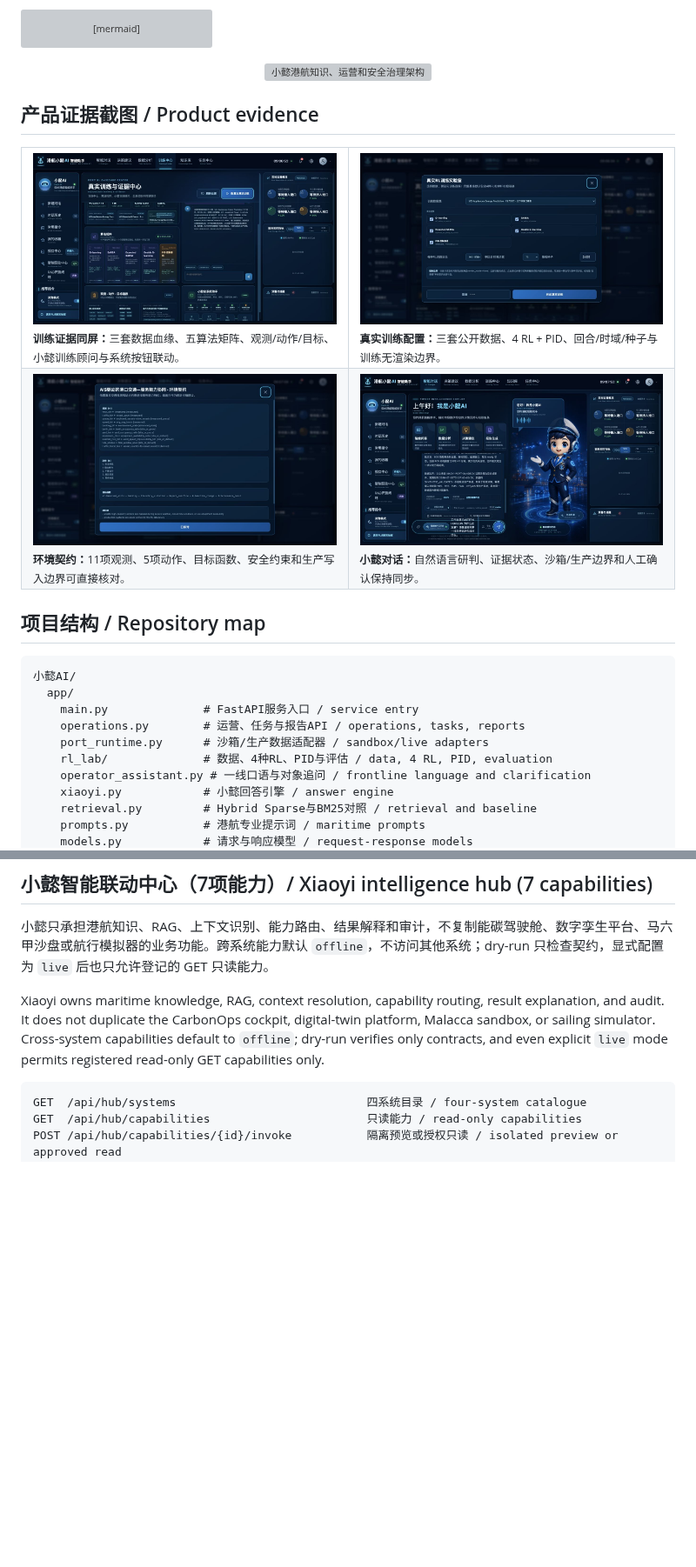
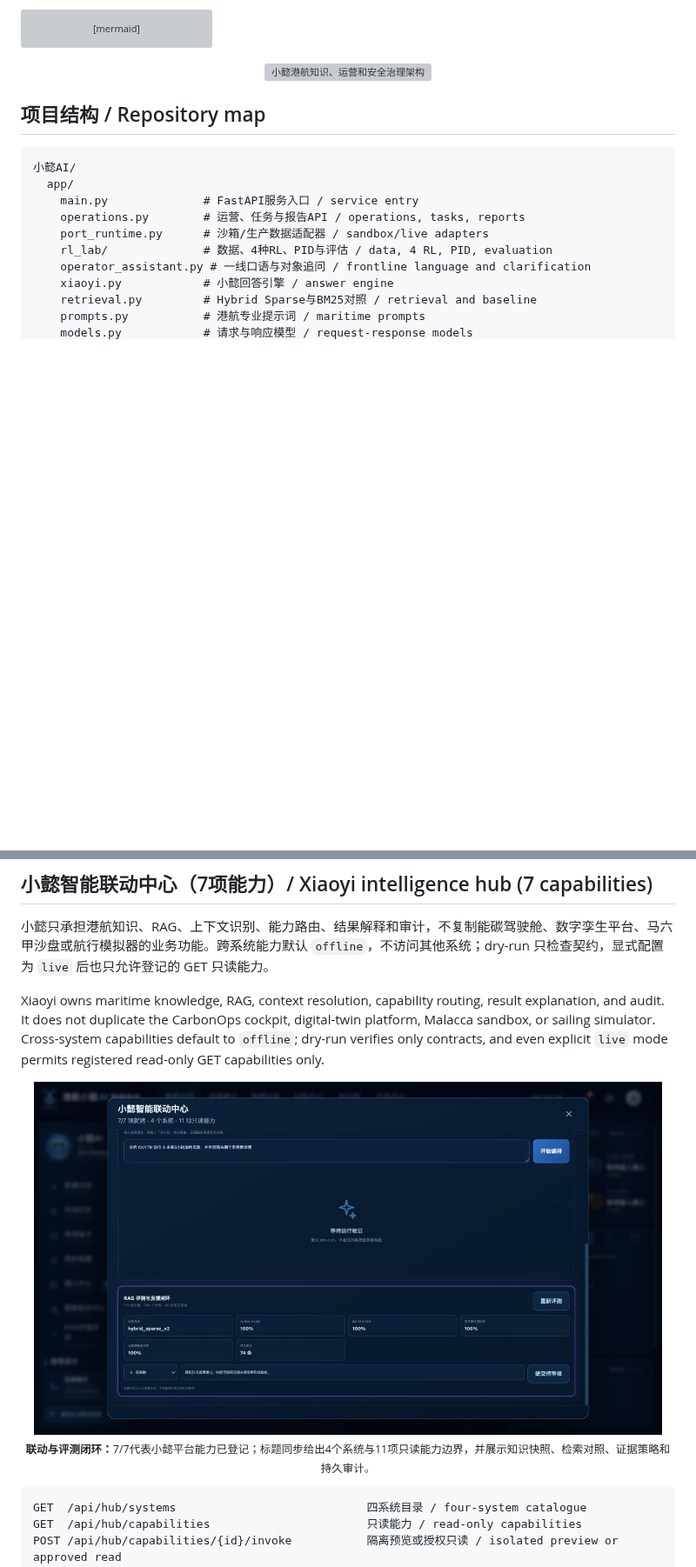
Before and after one commit to wenjiayi123/xiaoyi-maritime-ai, a Markdown page: README.md, 2 parts joined by grey strips. Shown at 87% size. Rendered like a GitHub page; pictures changed too: docs/screenshots/xiaoyi-intelligence-hub-evidence.png (added); blank space fills up the shorter version; grey boxes are pictures that could not be loaded.

Commit message:
docs: weave evidence screenshots through README

````diff
--- a/README.md
+++ b/README.md
@@ -97,31 +102,6 @@ flowchart LR
 <p align="center">
   <img src="web/xiaoyi-port-diagram.svg" alt="小懿港航知识、运营和安全治理架构" width="96%" />
 </p>
-
-## 产品证据截图 / Product evidence
-
-<table>
-  <tr>
-    <td width="50%" valign="top">
-      <img src="docs/screenshots/rl-evidence-center.png" alt="训练中心、算法矩阵、小懿训练顾问和全系统助手同屏联动" />
-      <br><sub><strong>训练证据同屏：</strong>三套数据血缘、五算法矩阵、观测/动作/目标、小懿训练顾问与系统按钮联动。</sub>
-    </td>
-    <td width="50%" valign="top">
-      <img src="docs/screenshots/rl-training-configuration.png" alt="真实RL五算法与数据集训练配置" />
-      <br><sub><strong>真实训练配置：</strong>三套公开数据、4 RL + PID、回合/时域/种子与训练无渲染边界。</sub>
-    </td>
-  </tr>
-  <tr>
-    <td width="50%" valign="top">
-      <img src="docs/screenshots/rl-port-environment-contract.png" alt="AIS驱动港口环境观测动作目标函数与约束" />
-      <br><sub><strong>环境契约：</strong>11项观测、5项动作、目标函数、安全约束和生产写入边界可直接核对。</sub>
-    </td>
-    <td width="50%" valign="top">
-      <img src="docs/screenshots/xiaoyi-grounded-conversation.png" alt="小懿港航运营证据对话与现场边界" />
-      <br><sub><strong>小懿对话：</strong>自然语言研判、证据状态、沙箱/生产边界和人工确认保持同步。</sub>
-    </td>
-  </tr>
-</table>
 
 ## 项目结构 / Repository map
 
@@ -359,6 +354,11 @@ See the [maritime knowledge catalogue](docs/PORT_MARITIME_KNOWLEDGE_CATALOG.md)
 小懿只承担港航知识、RAG、上下文识别、能力路由、结果解释和审计，不复制能碳驾驶舱、数字孪生平台、马六甲沙盘或航行模拟器的业务功能。跨系统能力默认 `offline`，不访问其他系统；dry-run 只检查契约，显式配置为 `live` 后也只允许登记的 GET 只读能力。
 
 Xiaoyi owns maritime knowledge, RAG, context resolution, capability routing, result explanation, and audit. It does not duplicate the CarbonOps cockpit, digital-twin platform, Malacca sandbox, or sailing simulator. Cross-system capabilities default to `offline`; dry-run verifies only contracts, and even explicit `live` mode permits registered read-only GET capabilities only.
+
+<p align="center">
+  <img src="docs/screenshots/xiaoyi-intelligence-hub-evidence.png" alt="小懿智能联动中心七项能力、跨系统隔离和RAG评测闭环" width="96%" />
+  <br><sub><strong>联动与评测闭环：</strong>7/7代表小懿平台能力已登记；标题同步给出4个系统与11项只读能力边界，并展示知识快照、检索对照、证据策略和持久审计。</sub>
+</p>
 
 ```text
 GET  /api/hub/systems                            四系统目录 / four-system catalogue
````
Also changed, not shown: other parts of README.md (+20 -0 lines).
